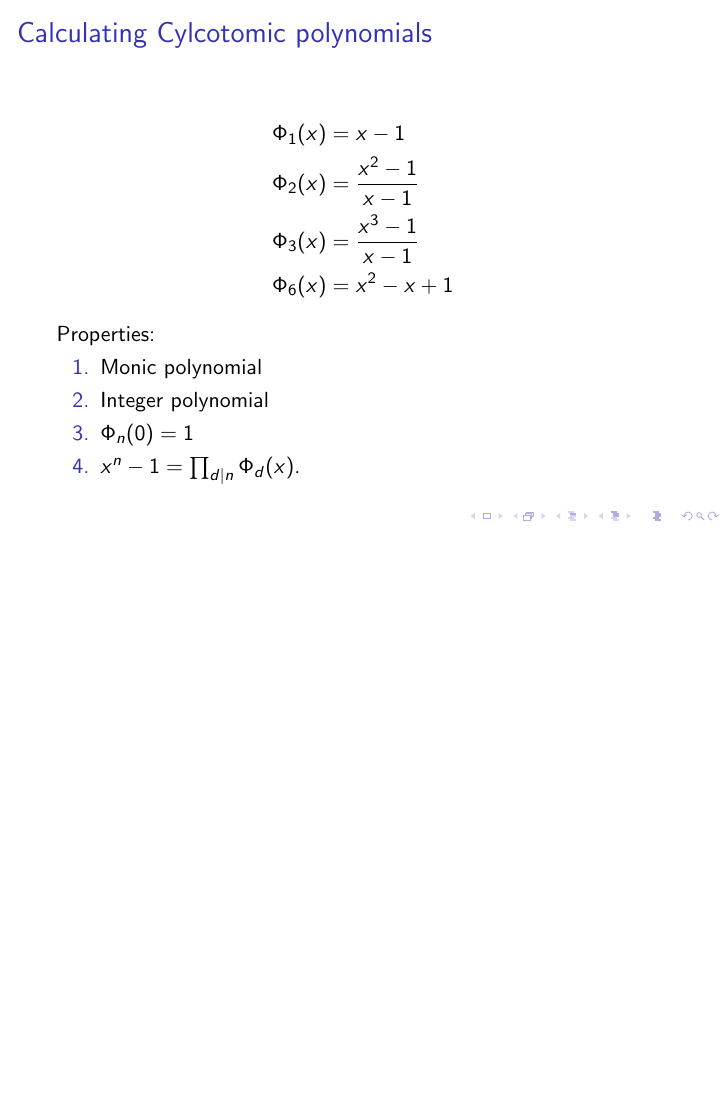
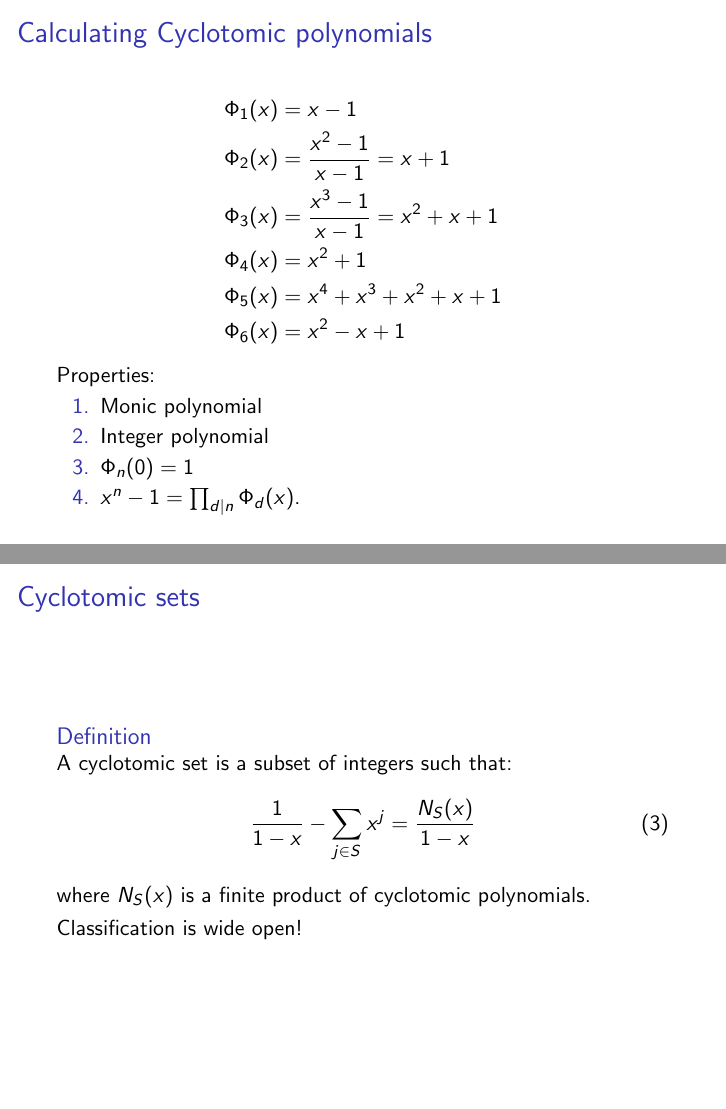
Before and after one commit to ErickLuu/Honours-Project-Notes, LaTeX slides (Notes/Combinatorics/Cyclotomic Polynomials/Polynomials 2/Presentation 2.tex): page 2 of 5 before the commit and pages 2 and 6 of 6 after it, the two joined at a grey line, the shorter picture padded with empty space. Compiled offline with pdfLaTeX.

Commit message:
Added presentation 2 notes

```diff
--- a/Notes/Combinatorics/Cyclotomic Polynomials/Polynomials 2/Presentation 2.tex
+++ b/Notes/Combinatorics/Cyclotomic Polynomials/Polynomials 2/Presentation 2.tex
@@ -2,6 +2,7 @@
 \usepackage{amsmath}
 \usepackage{amssymb}
 \makeatletter
+\setbeamertemplate{navigation symbols}{}
 \setbeamertemplate{footline}
 {%
 	\leavevmode%
@@ -39,10 +37,12 @@ The $n$-th cyclotomic polynomial is:
 \end{frame}
 
-\begin{frame}{Calculating Cylcotomic polynomials}
+\begin{frame}{Calculating Cyclotomic polynomials}
 	\begin{align*}
 		\Phi_1(x) &= x - 1\\
-		\Phi_2(x) &= \frac{x^2 - 1}{x - 1}\\
-		\Phi_3(x) &= \frac{x^3 - 1}{x-1}\\
+		\Phi_2(x) &= \frac{x^2 - 1}{x - 1} = x + 1\\
+		\Phi_3(x) &= \frac{x^3 - 1}{x-1} = x^2 + x + 1\\
+		\Phi_4(x) &= x^2 + 1\\
+		\Phi_5(x) &= x^4 + x^3 + x^2 + x + 1\\
 		\Phi_6(x) &= x^2 - x + 1
 	\end{align*}
 	Properties:
@@ -79,4 +80,15 @@ The $n$-th cyclotomic polynomial is:
 		\end{align*}
 \note{We double count each $1 - x^{6k}$ for every higher $k$ so what remains are multiples of 2 and multiples of 3, counted exactly once.}
 \end{frame}
+
+\begin{frame}{Cyclotomic sets}
+	\begin{definition}
+		A cyclotomic set is a subset of integers such that:
+		\begin{equation}
+			\frac{1}{1-x} - \sum_{j \in S} x^j = \frac{N_S(x)}{1-x}
+		\end{equation}
+		where $N_S(x)$ is a finite product of cyclotomic polynomials.
+	\end{definition}
+	Classification is wide open!
+\end{frame}
 \end{document}
```
Also changed, not shown: Notes/Combinatorics/Cyclotomic Polynomials/Polynomials 2/Presentation 2.tex (14 more changed lines).
